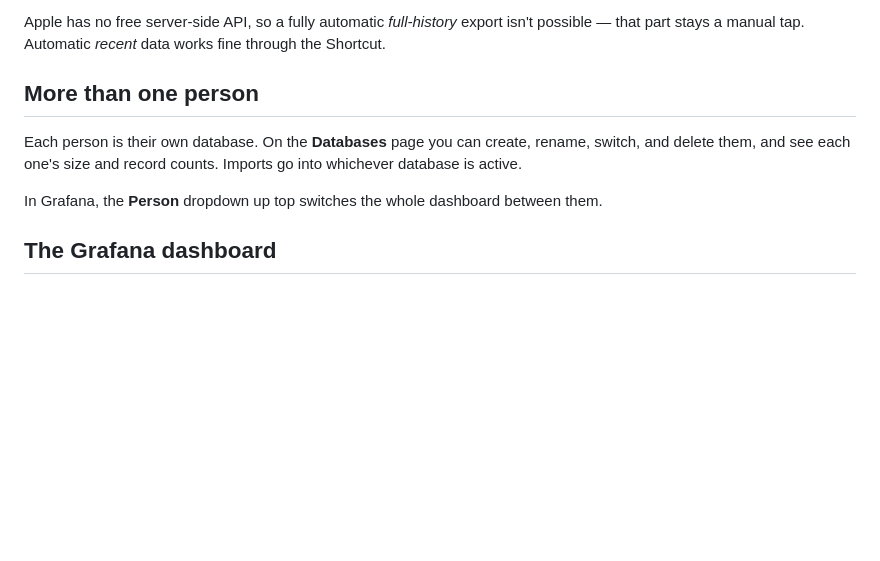
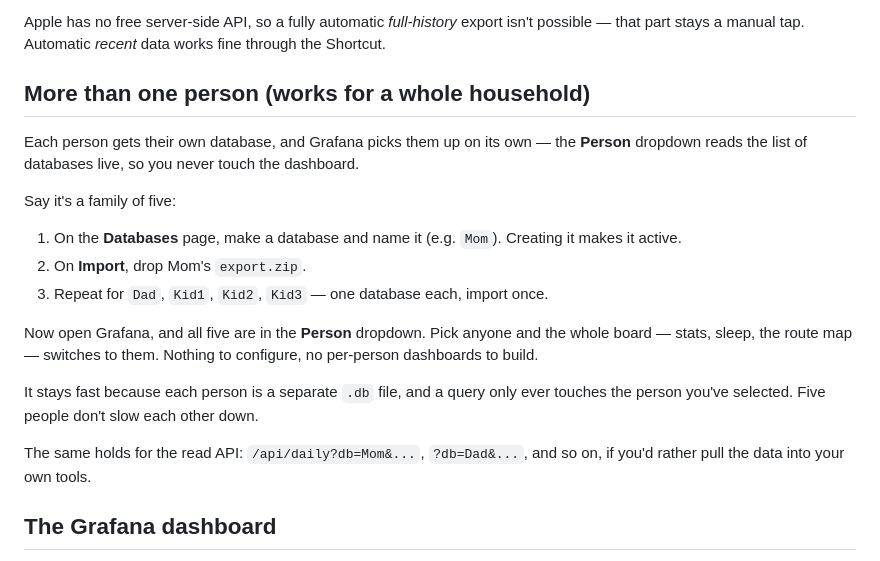
Before and after one commit to Hawolex/AHDX, a Markdown page: README.md, the part around the change. Drawn GitHub-style; blank space fills up the shorter version.

Commit message:
README: expand multi-person section (household use, automatic in Grafana)

```diff
--- a/README.md
+++ b/README.md
@@ -75,14 +75,28 @@ Apple has no free server-side API, so a fully automatic *full-history* export
 isn't possible — that part stays a manual tap. Automatic *recent* data works fine
 through the Shortcut.
 
-## More than one person
+## More than one person (works for a whole household)
 
-Each person is their own database. On the **Databases** page you can create,
-rename, switch, and delete them, and see each one's size and record counts.
-Imports go into whichever database is active.
+Each person gets their own database, and Grafana picks them up on its own — the
+**Person** dropdown reads the list of databases live, so you never touch the
+dashboard.
 
-In Grafana, the **Person** dropdown up top switches the whole dashboard between
-them.
+Say it's a family of five:
+
+1. On the **Databases** page, make a database and name it (e.g. `Mom`). Creating
+   it makes it active.
+2. On **Import**, drop Mom's `export.zip`.
+3. Repeat for `Dad`, `Kid1`, `Kid2`, `Kid3` — one database each, import once.
+
+Now open Grafana, and all five are in the **Person** dropdown. Pick anyone and
+the whole board — stats, sleep, the route map — switches to them. Nothing to
+configure, no per-person dashboards to build.
+
+It stays fast because each person is a separate `.db` file, and a query only ever
+touches the person you've selected. Five people don't slow each other down.
+
+The same holds for the read API: `/api/daily?db=Mom&...`, `?db=Dad&...`, and so
+on, if you'd rather pull the data into your own tools.
 
 ## The Grafana dashboard
 
```
